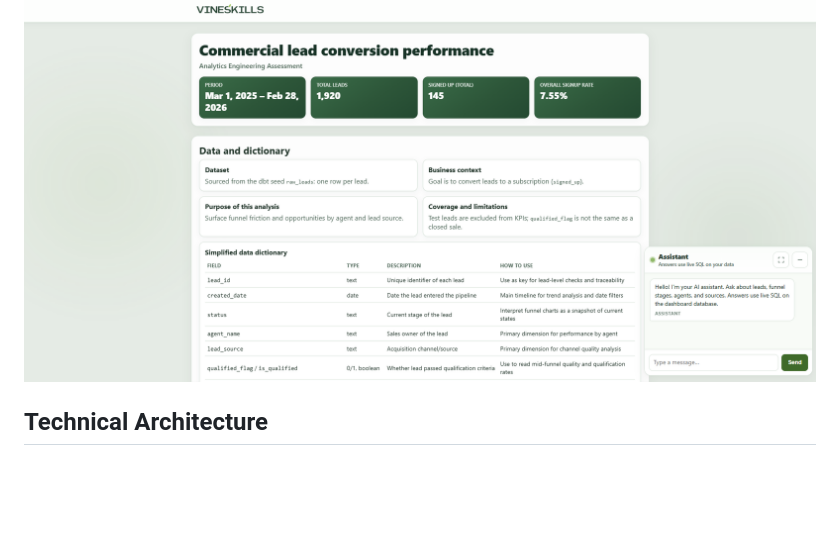
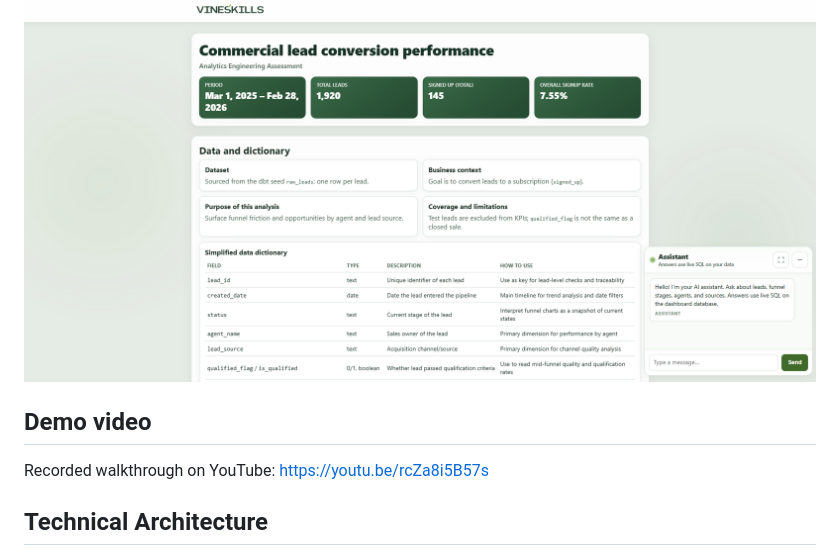
Before and after one commit to ocamposfaria/analytics-engineering-assessment, a Markdown page: README.md, the part around the change. Drawn GitHub-style; blank space fills up the shorter version.

Commit message:
docs: add demonstration video link to README
Made-with: Cursor

```diff
--- a/README.md
+++ b/README.md
@@ -23,6 +23,10 @@ The data model is centered on lead lifecycle analysis (intake, qualification, si
 ## Preview
 
 ![Dashboard preview](image.png)
+
+## Demo video
+
+Recorded walkthrough on YouTube: [https://youtu.be/rcZa8i5B57s](https://youtu.be/rcZa8i5B57s)
 
 ## Technical Architecture
 
```
